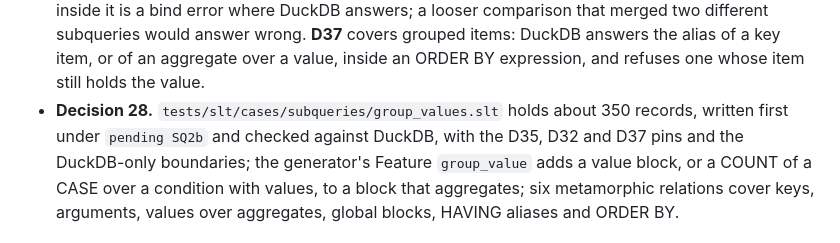
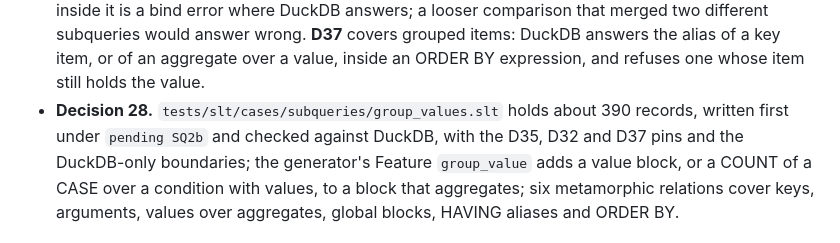
Before and after one commit to ydb-campus/antb1, a Markdown page: docs/adr/0041-subqueries-and-decorrelation.md, the part around the change. Rendered like a GitHub page.

Commit message:
docs: group_values.slt's record count in ADR 0041
Co-Authored-By: Claude Opus 5.5 <noreply@anthropic.com>

```diff
--- a/docs/adr/0041-subqueries-and-decorrelation.md
+++ b/docs/adr/0041-subqueries-and-decorrelation.md
@@ -917,7 +917,7 @@ changes.
   where DuckDB answers; a looser comparison that merged two different subqueries would answer wrong. **D37** covers
   grouped items: DuckDB answers the alias of a key item, or of an aggregate over a value, inside an ORDER BY expression,
   and refuses one whose item still holds the value.
-- **Decision 28.** `tests/slt/cases/subqueries/group_values.slt` holds about 350 records, written first under `pending
+- **Decision 28.** `tests/slt/cases/subqueries/group_values.slt` holds about 390 records, written first under `pending
   SQ2b` and checked against DuckDB, with the D35, D32 and D37 pins and the DuckDB-only boundaries; the generator's
   Feature `group_value` adds a value block, or a COUNT of a CASE over a condition with values, to a block that
   aggregates; six metamorphic relations cover keys, arguments, values over aggregates, global blocks, HAVING aliases
```
